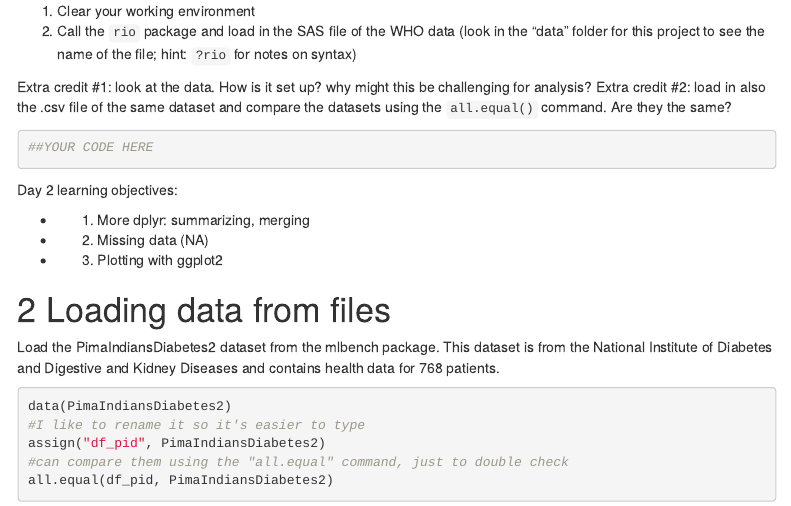
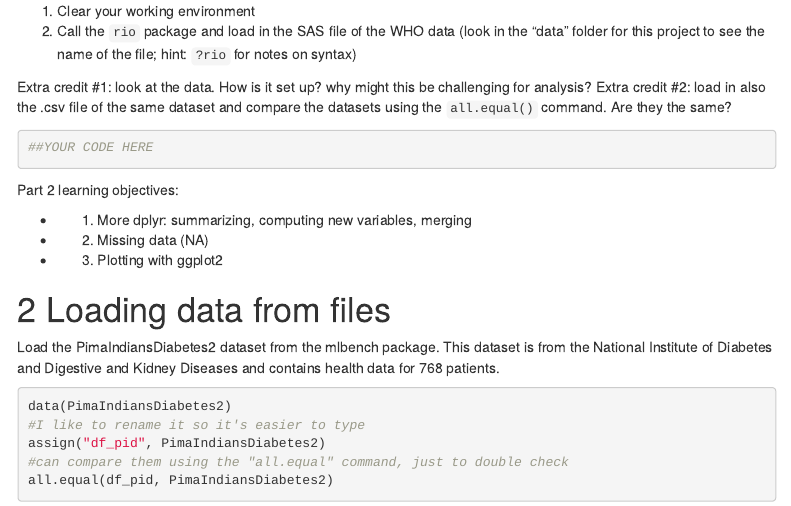
Before and after one commit to nerissanance/KP-R-Intro-Workshop, an R Markdown document (KP_R_Intro_Part2.Rmd): the page in a window 1100 px wide, from 230 px down. Rendered offline with R 4.5, knitr and Pandoc, with nearby package versions; menus at the side of the page are left out.

Commit message:
small syntax edit

````diff
--- a/KP_R_Intro_Part2.Rmd
+++ b/KP_R_Intro_Part2.Rmd
@@ -36,9 +36,9 @@ library(rio)
 library(tidyverse)
 ```
 
-Day 2 learning objectives:
+Part 2 learning objectives:
 
-* 1. More dplyr: summarizing, merging
+* 1. More dplyr: summarizing, computing new variables, merging
 * 2. Missing data (NA)
 * 3. Plotting with ggplot2
 
````
